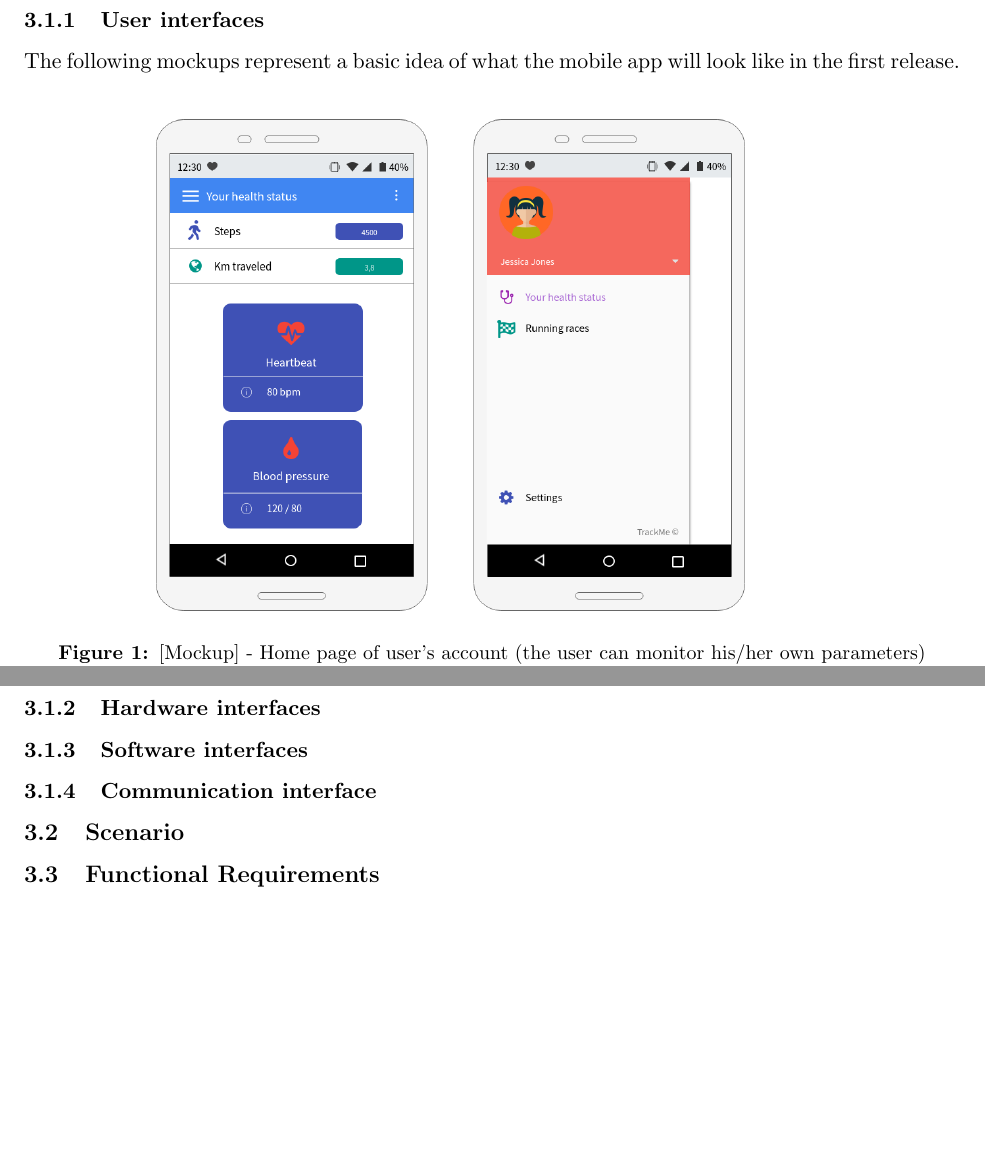
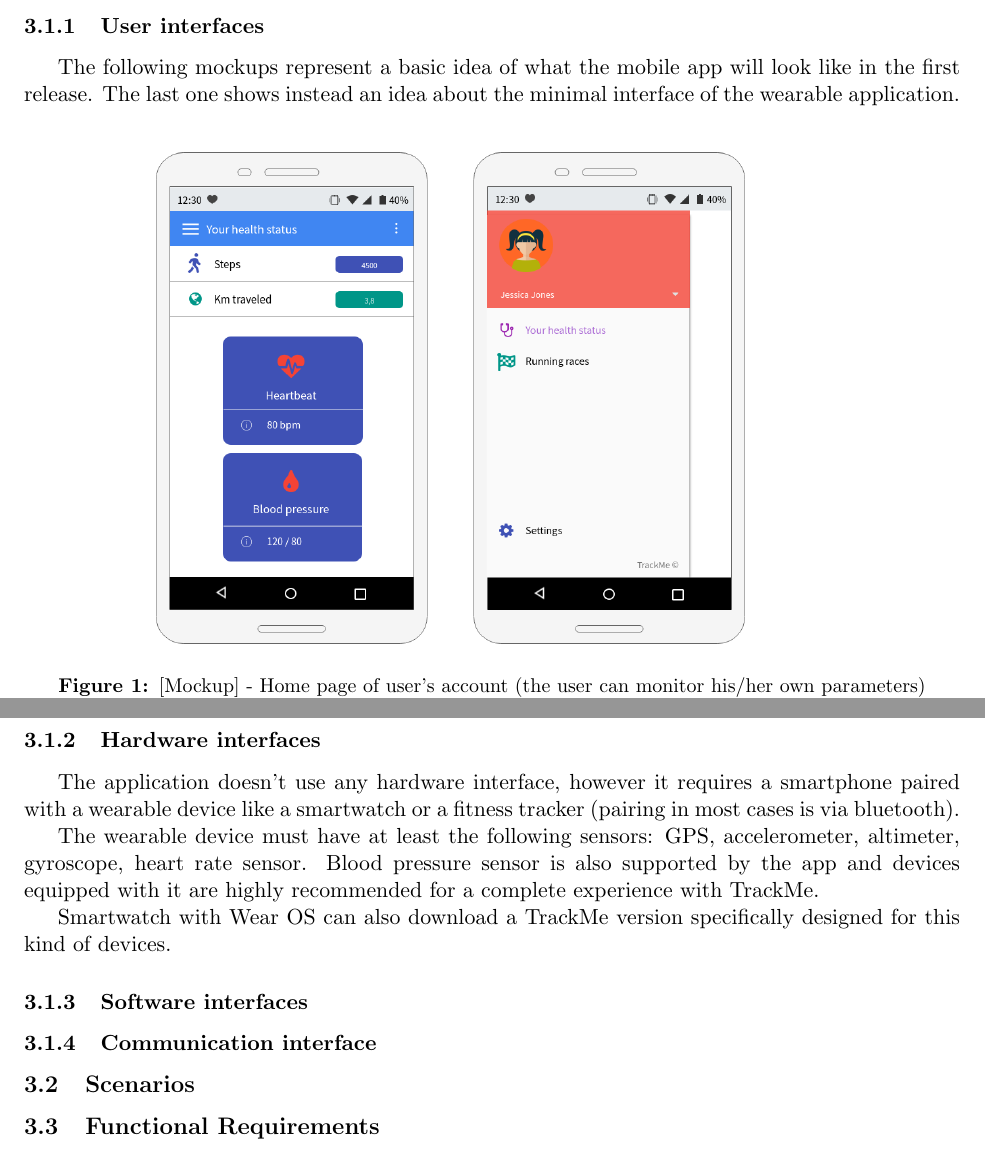
Before and after one commit to Wolverick1996/ConchettoCoronaCrivellin, a LaTeX document (RASD/main.tex, which reads RASD/sections/specific_requirements.tex): two parts of pages 3 and 6 of 11, joined at a grey line, cut so that both start at the same text, the shorter picture padded with empty space. Compiled offline with pdfLaTeX.

Commit message:
Hardware interfaces added; RASD/main.pdf added to .gitignore

```diff
--- a/RASD/main.tex
+++ b/RASD/main.tex
@@ -1,6 +1,7 @@
 \documentclass[11pt]{article}
 \usepackage{fullpage}
 \usepackage{graphicx}
+\usepackage{indentfirst}
 \usepackage[font=small, labelfont=bf, skip=1pt]{caption}
 
 \begin{document}
--- a/RASD/sections/specific_requirements.tex
+++ b/RASD/sections/specific_requirements.tex
@@ -1,13 +1,14 @@
 %\documentclass[11pt]{article}
 %\usepackage{fullpage}
 %\usepackage{graphicx}
+%\usepackage{indentfirst}
 %\usepackage[font=small, labelfont=bf, skip=1pt]{caption}
 
 %\begin{document}
 
 \subsection{External interface requirements}
 \subsubsection{User interfaces}
-The following mockups represent a basic idea of what the mobile app will look like in the first release. \newline
+The following mockups represent a basic idea of what the mobile app will look like in the first release. The last one shows instead an idea about the minimal interface of the wearable application. \newline
 
 \begin{figure}[h!]
 \centering
@@ -47,9 +48,14 @@ The following mockups represent a basic idea of what the mobile app will look li
 \end{figure}
 
 \subsubsection{Hardware interfaces}
+The application doesn't use any hardware interface, however it requires a smartphone paired with a wearable device like a smartwatch or a fitness tracker (pairing in most cases is via bluetooth).
+
+The wearable device must have at least the following sensors: GPS, accelerometer, altimeter, gyroscope, heart rate sensor. Blood pressure sensor is also supported by the app and devices equipped with it are highly recommended for a complete experience with TrackMe.
+
+Smartwatch with Wear OS can also download a TrackMe version specifically designed for this kind of devices.
+
 \subsubsection{Software interfaces}
 \subsubsection{Communication interface}
-
-\subsection{Scenario}
+\subsection{Scenarios}
 
 \subsection{Functional Requirements}
```
Also changed, not shown: RASD/main.pdf (deleted), RASD/sections/specific_requirements.tex (2 more changed lines), 1 other file.
